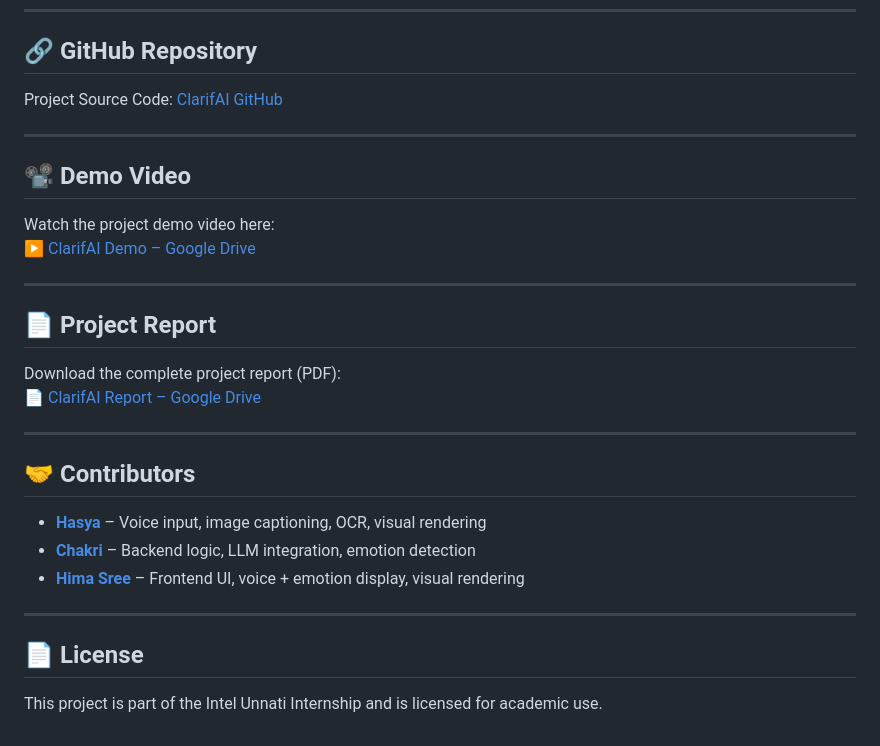
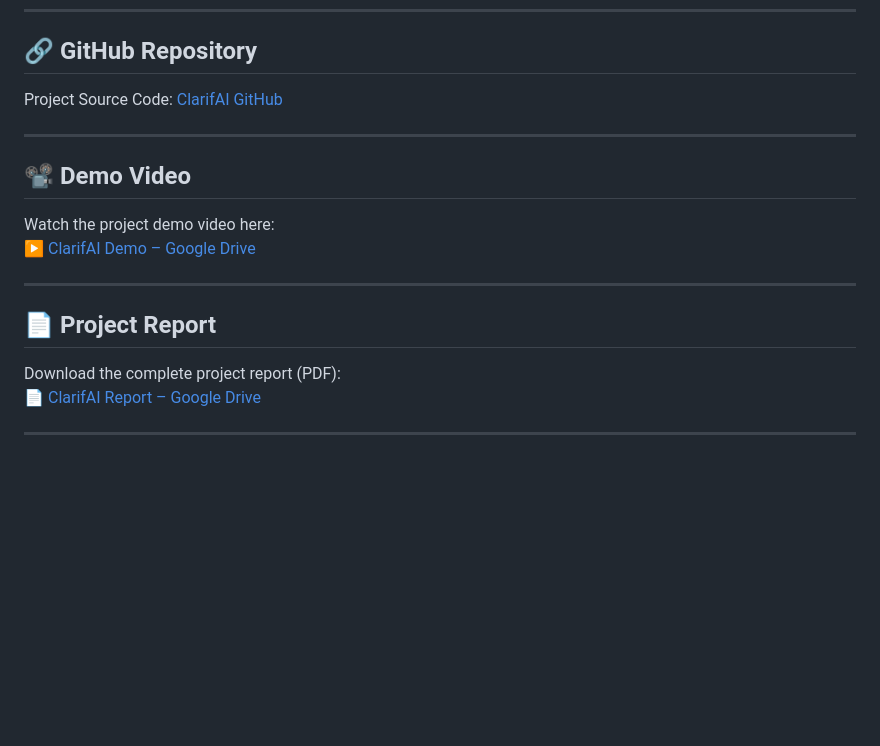
Before and after one commit to kpjahnavi/ClarifAI-AI-Assistant, a Markdown page: README.md, the part around one of its changes. GitHub-like rendering; blank space fills up the shorter version.

```diff
--- a/README.md
+++ b/README.md
@@ -136,14 +136,2 @@ Download the complete project report (PDF):
 
 ---
-
-## 🤝 Contributors
-
-- [**Hasya**](https://github.com/Chavva-HasyaReddy) – Voice input, image captioning, OCR, visual rendering
-- [**Chakri**](https://github.com/chakri9133) – Backend logic, LLM integration, emotion detection
-- [**Hima Sree**](https://github.com/Himasree08) – Frontend UI, voice + emotion display, visual rendering
-
----
-
-## 📄 License
-
-This project is part of the Intel Unnati Internship and is licensed for academic use.
```
Also changed, not shown: other parts of README.md (+2 -2 lines).
